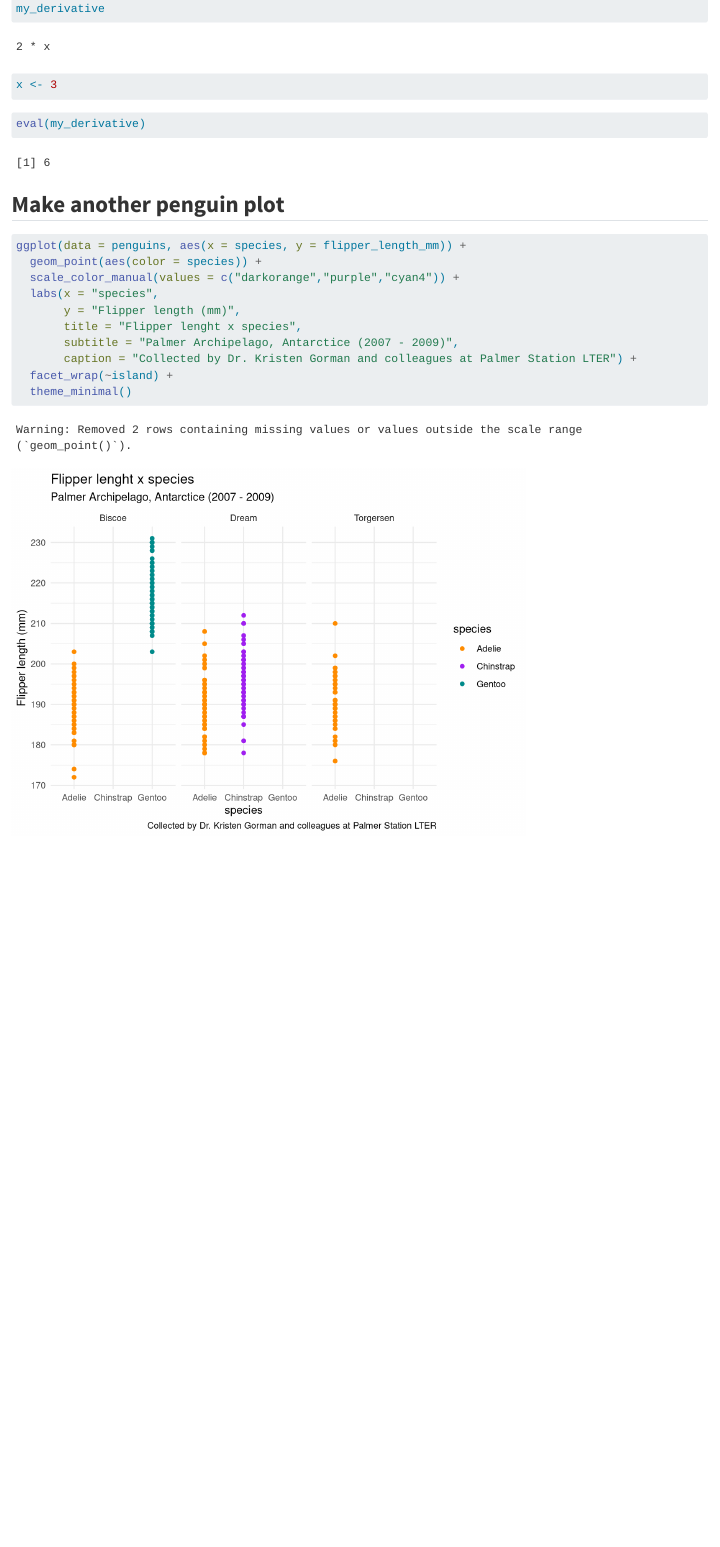
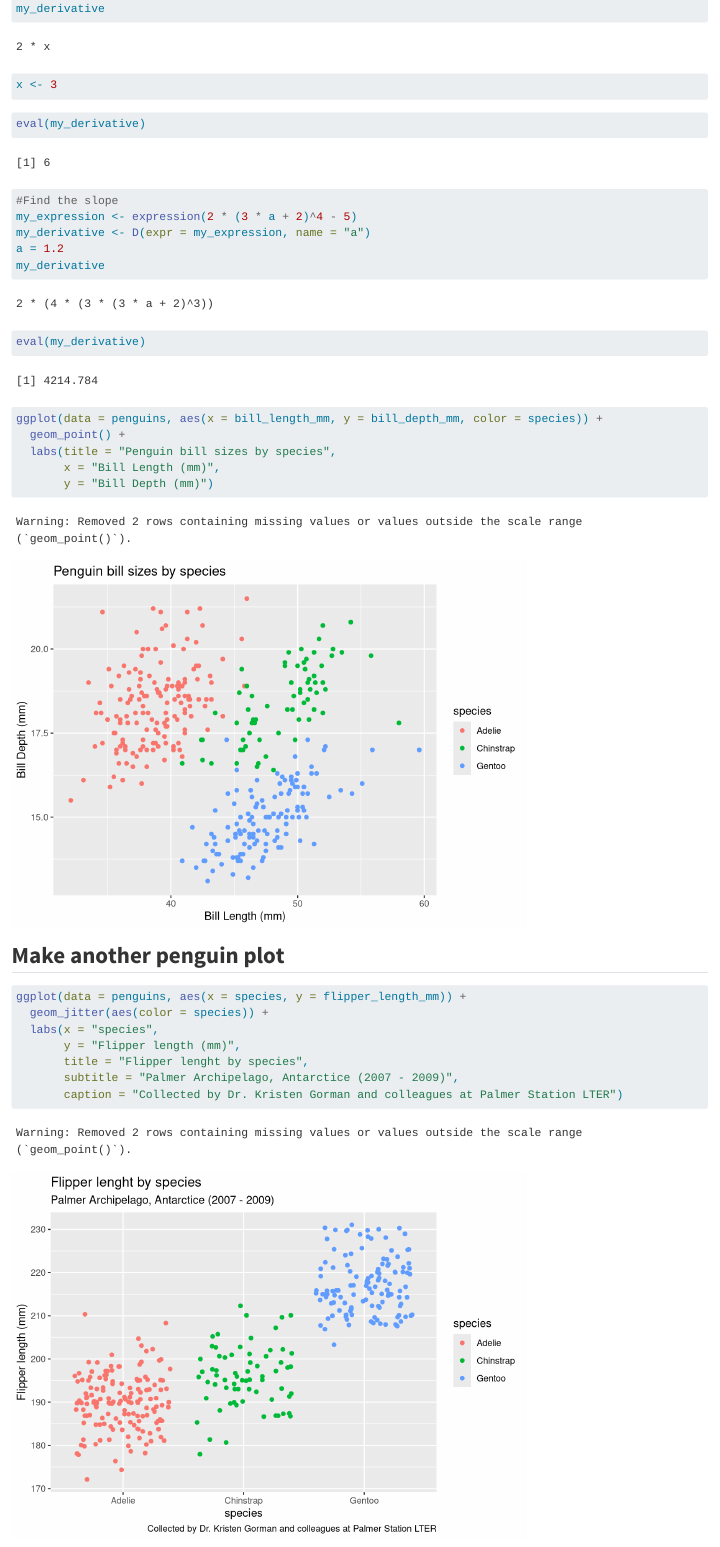
Before and after one commit to hylaea-miller/eds212-day2-tasks, a Quarto document (Task day 2 Final.qmd): the page in a window 1100 px wide, from 730 px down. Rendered offline with R 4.5, knitr and Pandoc in place of Quarto, with nearby package versions; code that draws random numbers runs with fixed seeds of ours.

Commit message:
Corrections

````diff
--- a/Task day 2 Final.qmd
+++ b/Task day 2 Final.qmd
@@ -28,17 +28,31 @@ x <- 3
 eval(my_derivative)
 ```
 
+```{r}
+#Find the slope
+my_expression <- expression(2 * (3 * a + 2)^4 - 5)
+my_derivative <- D(expr = my_expression, name = "a")
+a = 1.2
+my_derivative
+eval(my_derivative)
+```
+
+```{r}
+ggplot(data = penguins, aes(x = bill_length_mm, y = bill_depth_mm, color = species)) +
+  geom_point() +
+  labs(title = "Penguin bill sizes by species",
+       x = "Bill Length (mm)",
+       y = "Bill Depth (mm)")
+```
+
 ## **Make another penguin plot**
 
 ```{r}
 ggplot(data = penguins, aes(x = species, y = flipper_length_mm)) +
-  geom_point(aes(color = species)) +
-  scale_color_manual(values = c("darkorange","purple","cyan4")) +
+  geom_jitter(aes(color = species)) +
   labs(x = "species",
        y = "Flipper length (mm)",
-       title = "Flipper lenght x species",
+       title = "Flipper lenght by species",
        subtitle = "Palmer Archipelago, Antarctice (2007 - 2009)",
-       caption = "Collected by Dr. Kristen Gorman and colleagues at Palmer Station LTER") +
-  facet_wrap(~island) +
-  theme_minimal()
+       caption = "Collected by Dr. Kristen Gorman and colleagues at Palmer Station LTER")
 ```
````
Also changed, not shown: Task day 2 Final.html.
